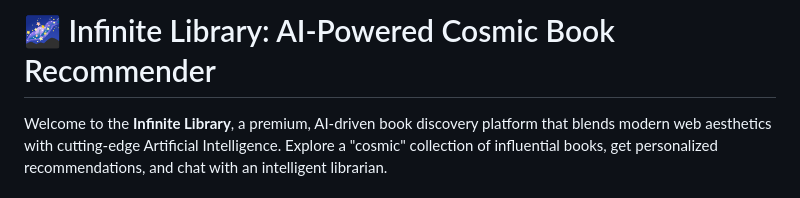
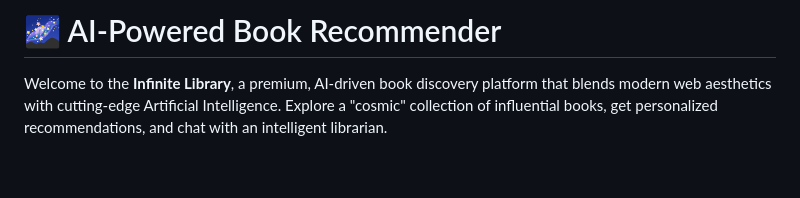
Before and after one commit to Pravek9891/AI-Based-Book-Recommendation-System-, a Markdown page: README.md, the part around the change. Drawn GitHub-style; blank space fills up the shorter version.

```diff
--- a/README.md
+++ b/README.md
@@ -1,4 +1,4 @@
-# 🌌 Infinite Library: AI-Powered Cosmic Book Recommender
+# 🌌  AI-Powered Book Recommender
 
 Welcome to the **Infinite Library**, a premium, AI-driven book discovery platform that blends modern web aesthetics with cutting-edge Artificial Intelligence. Explore a "cosmic" collection of influential books, get personalized recommendations, and chat with an intelligent librarian.
 
```
